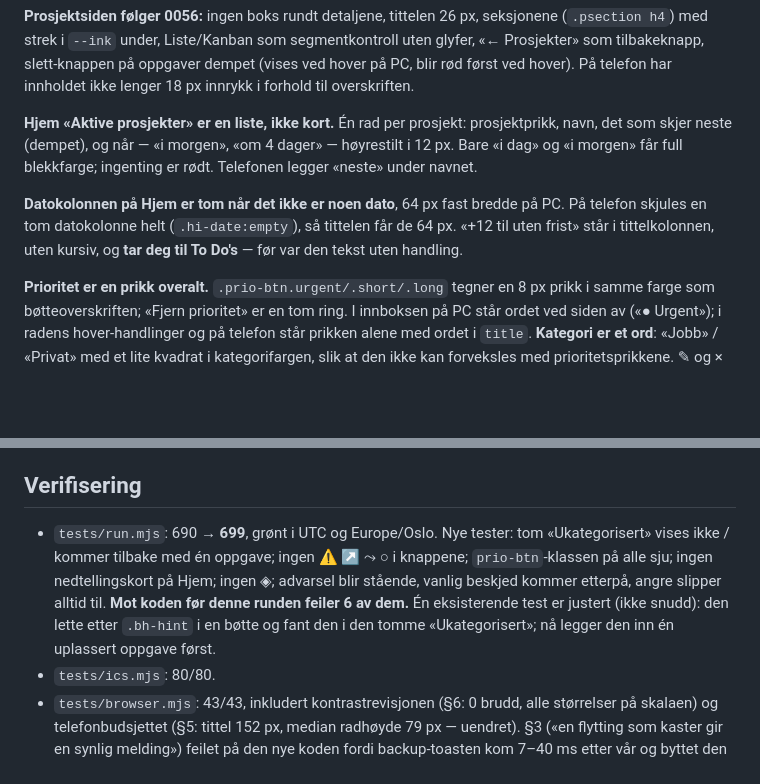
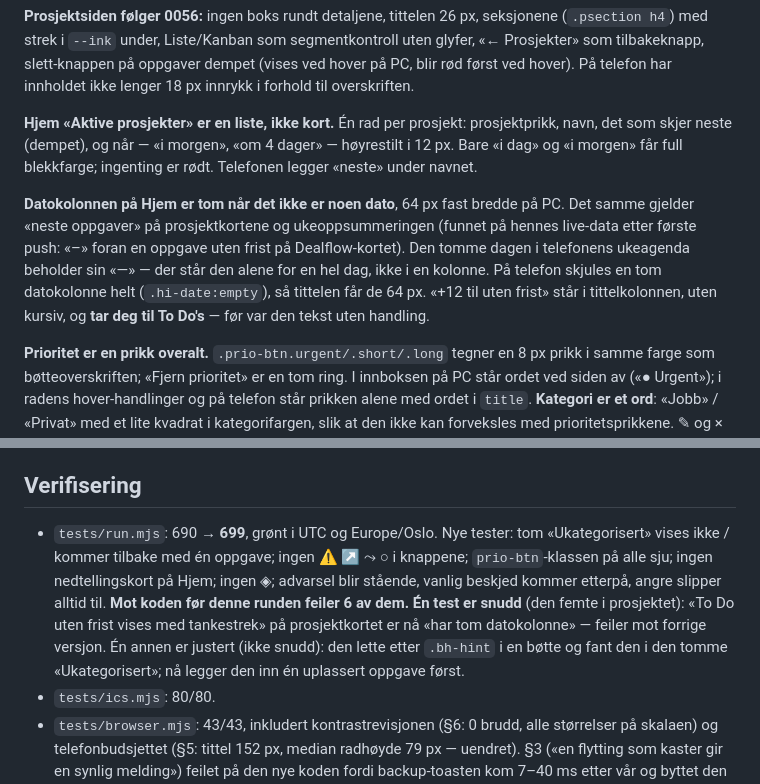
Before and after one commit to mariabenedictef/Planner, a Markdown page: docs/adr/0057-second-design-pass.md, 2 parts joined by grey strips. Rendered like a GitHub page; blank space fills up the shorter version.

Commit message:
ADR 0057: tom datokolonne også på prosjektkort
Co-Authored-By: Claude Opus 5.5 <noreply@anthropic.com>
Claude-Session: https://claude.ai/code/session_0191wLzQ3UF5vHq2zi43xne3

```diff
--- a/docs/adr/0057-second-design-pass.md
+++ b/docs/adr/0057-second-design-pass.md
@@ -30,7 +30,7 @@ Og én feil som ikke var design, funnet av nettlesertesten underveis: **en advar
 
 **Hjem «Aktive prosjekter» er en liste, ikke kort.** Én rad per prosjekt: prosjektprikk, navn, det som skjer neste (dempet), og når — «i morgen», «om 4 dager» — høyrestilt i 12 px. Bare «i dag» og «i morgen» får full blekkfarge; ingenting er rødt. Telefonen legger «neste» under navnet.
 
-**Datokolonnen på Hjem er tom når det ikke er noen dato**, 64 px fast bredde på PC. På telefon skjules en tom datokolonne helt (`.hi-date:empty`), så tittelen får de 64 px. «+12 til uten frist» står i tittelkolonnen, uten kursiv, og **tar deg til To Do's** — før var den tekst uten handling.
+**Datokolonnen på Hjem er tom når det ikke er noen dato**, 64 px fast bredde på PC. Det samme gjelder «neste oppgaver» på prosjektkortene og ukeoppsummeringen (funnet på hennes live-data etter første push: «–» foran en oppgave uten frist på Dealflow-kortet). Den tomme dagen i telefonens ukeagenda beholder sin «—» — der står den alene for en hel dag, ikke i en kolonne. På telefon skjules en tom datokolonne helt (`.hi-date:empty`), så tittelen får de 64 px. «+12 til uten frist» står i tittelkolonnen, uten kursiv, og **tar deg til To Do's** — før var den tekst uten handling.
 
 **Prioritet er en prikk overalt.** `.prio-btn.urgent/.short/.long` tegner en 8 px prikk i samme farge som bøtteoverskriften; «Fjern prioritet» er en tom ring. I innboksen på PC står ordet ved siden av («● Urgent»); i radens hover-handlinger og på telefon står prikken alene med ordet i `title`. **Kategori er et ord**: «Jobb» / «Privat» med et lite kvadrat i kategorifargen, slik at den ikke kan forveksles med prioritetsprikkene. ✎ og × er dempet grå; × blir rød først ved hover, og har fått `title="Slett"`.
 
@@ -64,6 +64,6 @@ Og én feil som ikke var design, funnet av nettlesertesten underveis: **en advar
 
 ## Verifisering
 
-- `tests/run.mjs`: 690 → **699**, grønt i UTC og Europe/Oslo. Nye tester: tom «Ukategorisert» vises ikke / kommer tilbake med én oppgave; ingen ⚠ ↗ ⤳ ○ i knappene; `prio-btn`-klassen på alle sju; ingen nedtellingskort på Hjem; ingen ◈; advarsel blir stående, vanlig beskjed kommer etterpå, angre slipper alltid til. **Mot koden før denne runden feiler 6 av dem.** Én eksisterende test er justert (ikke snudd): den lette etter `.bh-hint` i en bøtte og fant den i den tomme «Ukategorisert»; nå legger den inn én uplassert oppgave først.
+- `tests/run.mjs`: 690 → **699**, grønt i UTC og Europe/Oslo. Nye tester: tom «Ukategorisert» vises ikke / kommer tilbake med én oppgave; ingen ⚠ ↗ ⤳ ○ i knappene; `prio-btn`-klassen på alle sju; ingen nedtellingskort på Hjem; ingen ◈; advarsel blir stående, vanlig beskjed kommer etterpå, angre slipper alltid til. **Mot koden før denne runden feiler 6 av dem.** **Én test er snudd** (den femte i prosjektet): «To Do uten frist vises med tankestrek» på prosjektkortet er nå «har tom datokolonne» — feiler mot forrige versjon. Én annen er justert (ikke snudd): den lette etter `.bh-hint` i en bøtte og fant den i den tomme «Ukategorisert»; nå legger den inn én uplassert oppgave først.
 - `tests/ics.mjs`: 80/80.
 - `tests/browser.mjs`: 43/43, inkludert kontrastrevisjonen (§6: 0 brudd, alle størrelser på skalaen) og telefonbudsjettet (§5: tittel 152 px, median radhøyde 79 px — uendret). §3 («en flytting som kaster gir en synlig melding») feilet på den nye koden fordi backup-toasten kom 7–40 ms etter vår og byttet den ut; testen noterer nå hver toast som legges til, og appen er rettet så det ikke skjer.
```
